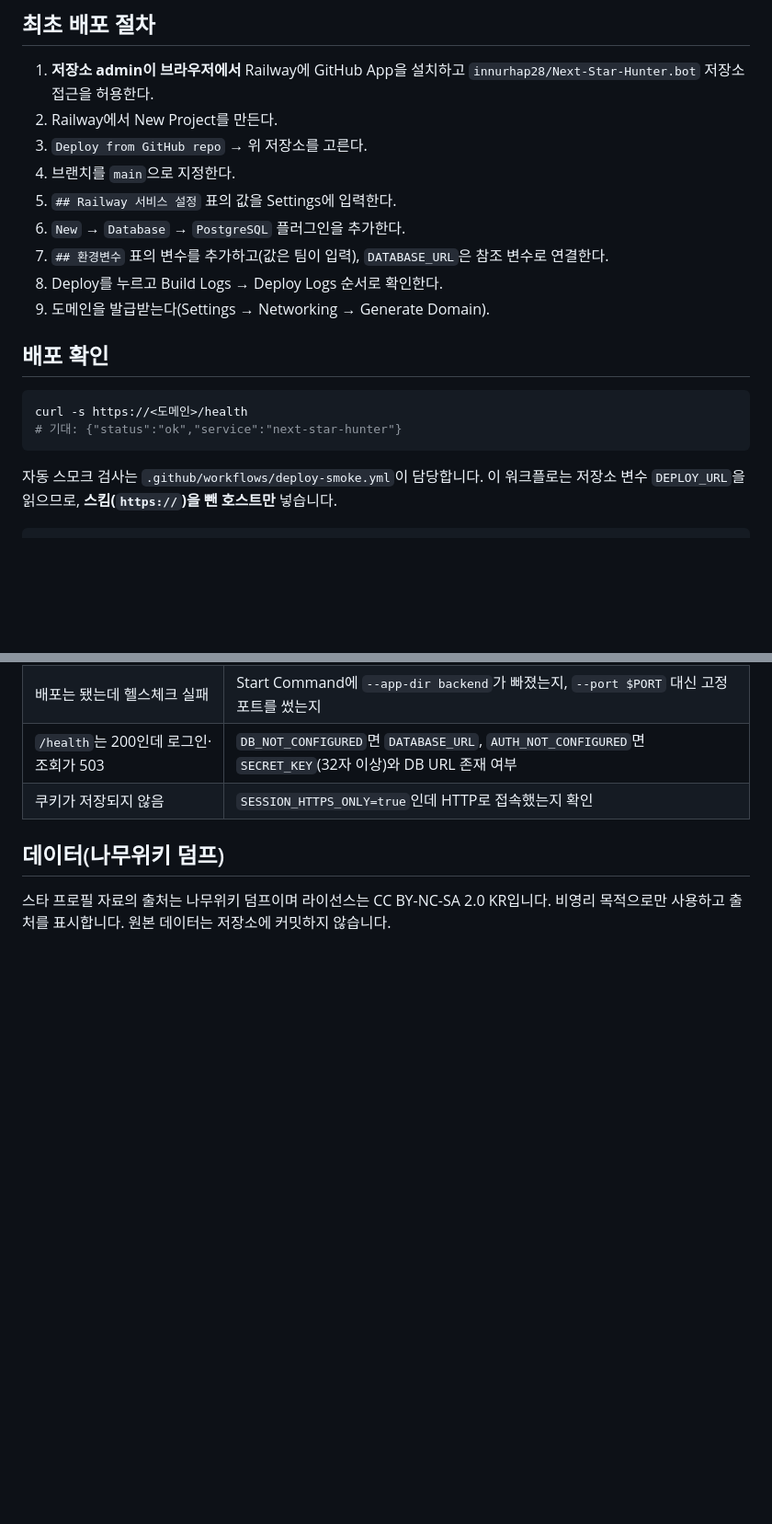
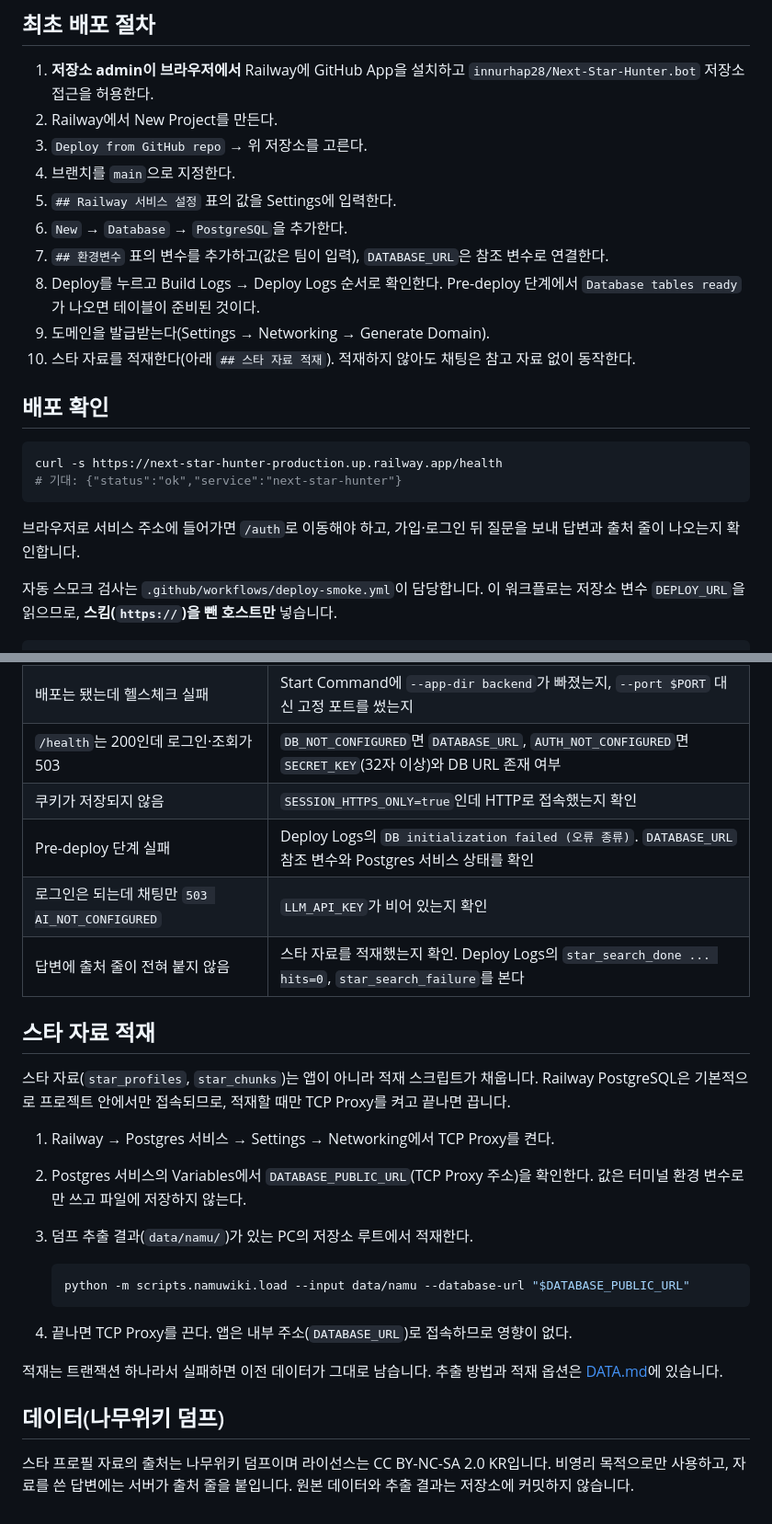
Before and after one commit to innurhap28/Next-Star-Hunter.bot, a Markdown page: docs/DEPLOY.md, 2 parts joined by grey strips. Shown at 92% size. Drawn GitHub-style; blank space fills up the shorter version.

````diff
--- a/docs/DEPLOY.md
+++ b/docs/DEPLOY.md
@@ -60,17 +59,21 @@ DB 이름이 비어 있으면 `ValueError`가 나고 인증 API가 503 `DB_NOT_C
 3. `Deploy from GitHub repo` → 위 저장소를 고른다.
 4. 브랜치를 `main`으로 지정한다.
 5. `## Railway 서비스 설정` 표의 값을 Settings에 입력한다.
-6. `New` → `Database` → `PostgreSQL` 플러그인을 추가한다.
+6. `New` → `Database` → `PostgreSQL`을 추가한다.
 7. `## 환경변수` 표의 변수를 추가하고(값은 팀이 입력), `DATABASE_URL`은 참조 변수로 연결한다.
-8. Deploy를 누르고 Build Logs → Deploy Logs 순서로 확인한다.
+8. Deploy를 누르고 Build Logs → Deploy Logs 순서로 확인한다. Pre-deploy 단계에서
+   `Database tables ready`가 나오면 테이블이 준비된 것이다.
 9. 도메인을 발급받는다(Settings → Networking → Generate Domain).
+10. 스타 자료를 적재한다(아래 `## 스타 자료 적재`). 적재하지 않아도 채팅은 참고 자료 없이 동작한다.
 
 ## 배포 확인
 
 ```bash
-curl -s https://<도메인>/health
+curl -s https://next-star-hunter-production.up.railway.app/health
 # 기대: {"status":"ok","service":"next-star-hunter"}
 ```
+
+브라우저로 서비스 주소에 들어가면 `/auth`로 이동해야 하고, 가입·로그인 뒤 질문을 보내 답변과 출처 줄이 나오는지 확인합니다.
 
 자동 스모크 검사는 `.github/workflows/deploy-smoke.yml`이 담당합니다. 이 워크플로는 저장소 변수
 `DEPLOY_URL`을 읽으므로, **스킴(`https://`)을 뺀 호스트만** 넣습니다.
@@ -95,7 +98,26 @@ CLI로 특정 배포를 되돌리는 방법은 따로 정리하지 않았습니
 | 배포는 됐는데 헬스체크 실패 | Start Command에 `--app-dir backend`가 빠졌는지, `--port $PORT` 대신 고정 포트를 썼는지 |
 | `/health`는 200인데 로그인·조회가 503 | `DB_NOT_CONFIGURED`면 `DATABASE_URL`, `AUTH_NOT_CONFIGURED`면 `SECRET_KEY`(32자 이상)와 DB URL 존재 여부 |
 | 쿠키가 저장되지 않음 | `SESSION_HTTPS_ONLY=true`인데 HTTP로 접속했는지 확인 |
+| Pre-deploy 단계 실패 | Deploy Logs의 `DB initialization failed (오류 종류)`. `DATABASE_URL` 참조 변수와 Postgres 서비스 상태를 확인 |
+| 로그인은 되는데 채팅만 `503 AI_NOT_CONFIGURED` | `LLM_API_KEY`가 비어 있는지 확인 |
+| 답변에 출처 줄이 전혀 붙지 않음 | 스타 자료를 적재했는지 확인. Deploy Logs의 `star_search_done ... hits=0`, `star_search_failure`를 본다 |
+
+## 스타 자료 적재
+
+스타 자료(`star_profiles`, `star_chunks`)는 앱이 아니라 적재 스크립트가 채웁니다. Railway PostgreSQL은 기본적으로 프로젝트 안에서만 접속되므로, 적재할 때만 TCP Proxy를 켜고 끝나면 끕니다.
+
+1. Railway → Postgres 서비스 → Settings → Networking에서 TCP Proxy를 켠다.
+2. Postgres 서비스의 Variables에서 `DATABASE_PUBLIC_URL`(TCP Proxy 주소)을 확인한다. 값은 터미널 환경 변수로만 쓰고 파일에 저장하지 않는다.
+3. 덤프 추출 결과(`data/namu/`)가 있는 PC의 저장소 루트에서 적재한다.
+
+   ```bash
+   python -m scripts.namuwiki.load --input data/namu --database-url "$DATABASE_PUBLIC_URL"
+   ```
+
+4. 끝나면 TCP Proxy를 끈다. 앱은 내부 주소(`DATABASE_URL`)로 접속하므로 영향이 없다.
+
+적재는 트랜잭션 하나라서 실패하면 이전 데이터가 그대로 남습니다. 추출 방법과 적재 옵션은 [DATA.md](DATA.md)에 있습니다.
 
 ## 데이터(나무위키 덤프)
 
-스타 프로필 자료의 출처는 나무위키 덤프이며 라이선스는 CC BY-NC-SA 2.0 KR입니다. 비영리 목적으로만 사용하고 출처를 표시합니다. 원본 데이터는 저장소에 커밋하지 않습니다.
+스타 프로필 자료의 출처는 나무위키 덤프이며 라이선스는 CC BY-NC-SA 2.0 KR입니다. 비영리 목적으로만 사용하고, 자료를 쓴 답변에는 서버가 출처 줄을 붙입니다. 원본 데이터와 추출 결과는 저장소에 커밋하지 않습니다.
````
Also changed, not shown: other parts of docs/DEPLOY.md (+17 -18 lines).
